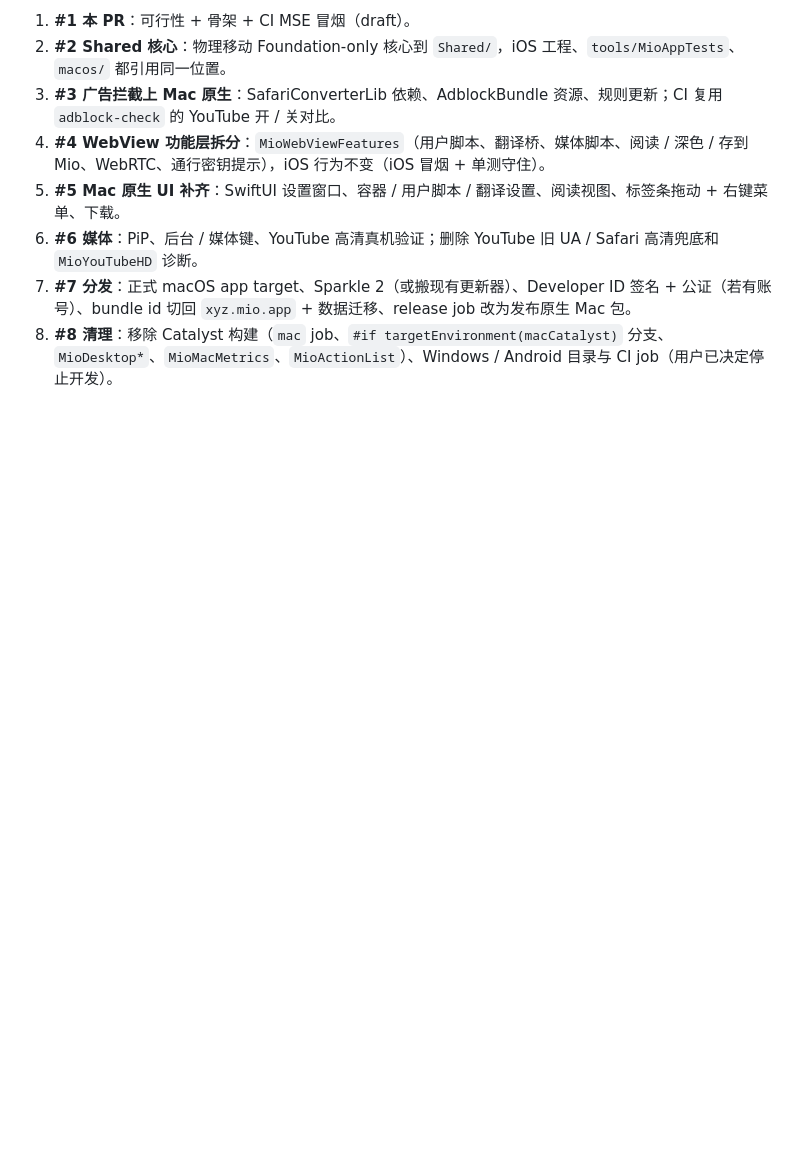
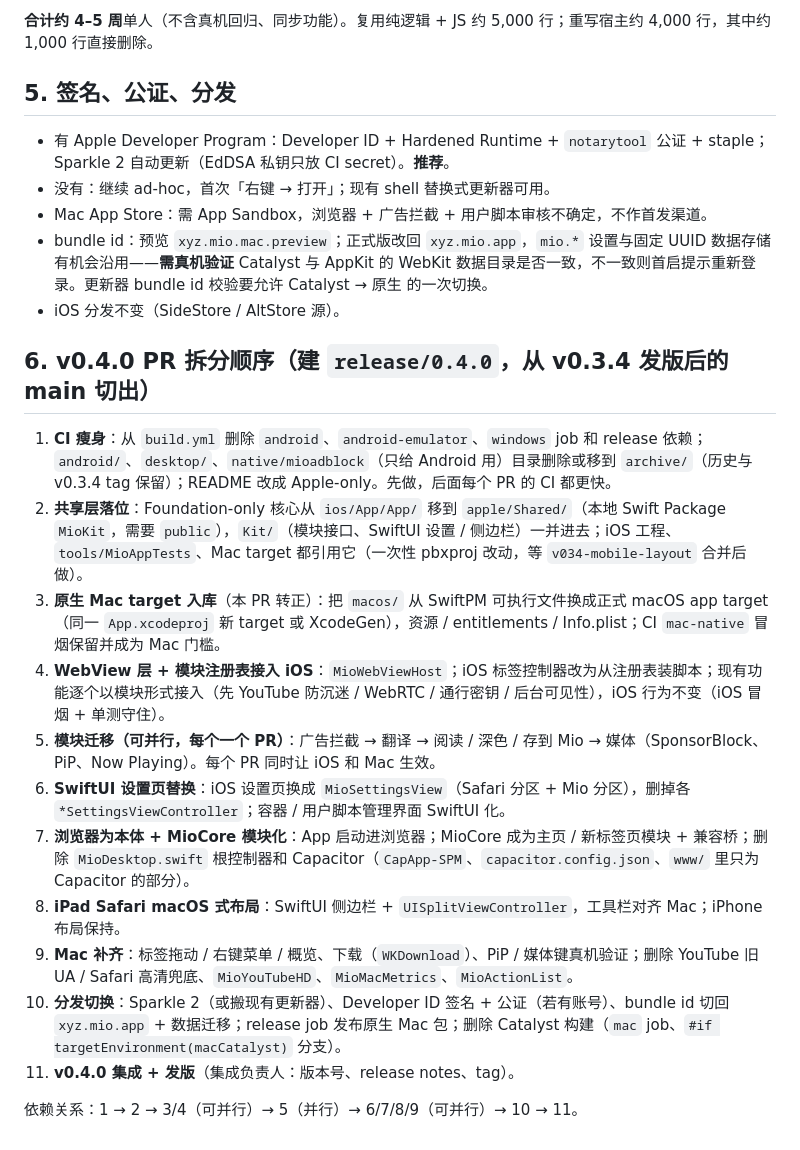
Before and after one commit to mio-co/MioApp, a Markdown page: docs/mac-native-migration.md, the part around one of its changes. GitHub-like rendering; blank space fills up the shorter version.

```diff
--- a/docs/mac-native-migration.md
+++ b/docs/mac-native-migration.md
@@ -73,9 +117,25 @@ Windows（Electron）和 Android（Capacitor）不再开发。
 
-1. **#1 本 PR**：可行性 + 骨架 + CI MSE 冒烟（draft）。
-2. **#2 Shared 核心**：物理移动 Foundation-only 核心到 `Shared/`，iOS 工程、`tools/MioAppTests`、`macos/` 都引用同一位置。
-3. **#3 广告拦截上 Mac 原生**：SafariConverterLib 依赖、AdblockBundle 资源、规则更新；CI 复用 `adblock-check` 的 YouTube 开 / 关对比。
-4. **#4 WebView 功能层拆分**：`MioWebViewFeatures`（用户脚本、翻译桥、媒体脚本、阅读 / 深色 / 存到 Mio、WebRTC、通行密钥提示），iOS 行为不变（iOS 冒烟 + 单测守住）。
-5. **#5 Mac 原生 UI 补齐**：SwiftUI 设置窗口、容器 / 用户脚本 / 翻译设置、阅读视图、标签条拖动 + 右键菜单、下载。
-6. **#6 媒体**：PiP、后台 / 媒体键、YouTube 高清真机验证；删除 YouTube 旧 UA / Safari 高清兜底和 `MioYouTubeHD` 诊断。
-7. **#7 分发**：正式 macOS app target、Sparkle 2（或搬现有更新器）、Developer ID 签名 + 公证（若有账号）、bundle id 切回 `xyz.mio.app` + 数据迁移、release job 改为发布原生 Mac 包。
-8. **#8 清理**：移除 Catalyst 构建（`mac` job、`#if targetEnvironment(macCatalyst)` 分支、`MioDesktop*`、`MioMacMetrics`、`MioActionList`）、Windows / Android 目录与 CI job（用户已决定停止开发）。
+**合计约 4–5 周**单人（不含真机回归、同步功能）。复用纯逻辑 + JS 约 5,000 行；重写宿主约 4,000 行，其中约 1,000 行直接删除。
+
+## 5. 签名、公证、分发
+- 有 Apple Developer Program：Developer ID + Hardened Runtime + `notarytool` 公证 + staple；Sparkle 2 自动更新（EdDSA 私钥只放 CI secret）。**推荐**。
+- 没有：继续 ad-hoc，首次「右键 → 打开」；现有 shell 替换式更新器可用。
+- Mac App Store：需 App Sandbox，浏览器 + 广告拦截 + 用户脚本审核不确定，不作首发渠道。
+- bundle id：预览 `xyz.mio.mac.preview`；正式版改回 `xyz.mio.app`，`mio.*` 设置与固定 UUID 数据存储有机会沿用——**需真机验证** Catalyst 与 AppKit 的 WebKit 数据目录是否一致，不一致则首启提示重新登录。更新器 bundle id 校验要允许 Catalyst → 原生 的一次切换。
+- iOS 分发不变（SideStore / AltStore 源）。
+
+## 6. v0.4.0 PR 拆分顺序（建 `release/0.4.0`，从 v0.3.4 发版后的 main 切出）
+
+1. **CI 瘦身**：从 `build.yml` 删除 `android`、`android-emulator`、`windows` job 和 release 依赖；`android/`、`desktop/`、`native/mioadblock`（只给 Android 用）目录删除或移到 `archive/`（历史与 v0.3.4 tag 保留）；README 改成 Apple-only。先做，后面每个 PR 的 CI 都更快。
+2. **共享层落位**：Foundation-only 核心从 `ios/App/App/` 移到 `apple/Shared/`（本地 Swift Package `MioKit`，需要 `public`），`Kit/`（模块接口、SwiftUI 设置 / 侧边栏）一并进去；iOS 工程、`tools/MioAppTests`、Mac target 都引用它（一次性 pbxproj 改动，等 `v034-mobile-layout` 合并后做）。
+3. **原生 Mac target 入库**（本 PR 转正）：把 `macos/` 从 SwiftPM 可执行文件换成正式 macOS app target（同一 `App.xcodeproj` 新 target 或 XcodeGen），资源 / entitlements / Info.plist；CI `mac-native` 冒烟保留并成为 Mac 门槛。
+4. **WebView 层 + 模块注册表接入 iOS**：`MioWebViewHost`；iOS 标签控制器改为从注册表装脚本；现有功能逐个以模块形式接入（先 YouTube 防沉迷 / WebRTC / 通行密钥 / 后台可见性），iOS 行为不变（iOS 冒烟 + 单测守住）。
+5. **模块迁移（可并行，每个一个 PR）**：广告拦截 → 翻译 → 阅读 / 深色 / 存到 Mio → 媒体（SponsorBlock、PiP、Now Playing）。每个 PR 同时让 iOS 和 Mac 生效。
+6. **SwiftUI 设置页替换**：iOS 设置页换成 `MioSettingsView`（Safari 分区 + Mio 分区），删掉各 `*SettingsViewController`；容器 / 用户脚本管理界面 SwiftUI 化。
+7. **浏览器为本体 + MioCore 模块化**：App 启动进浏览器；MioCore 成为主页 / 新标签页模块 + 兼容桥；删除 `MioDesktop.swift` 根控制器和 Capacitor（`CapApp-SPM`、`capacitor.config.json`、`www/` 里只为 Capacitor 的部分）。
+8. **iPad Safari macOS 式布局**：SwiftUI 侧边栏 + `UISplitViewController`，工具栏对齐 Mac；iPhone 布局保持。
+9. **Mac 补齐**：标签拖动 / 右键菜单 / 概览、下载（`WKDownload`）、PiP / 媒体键真机验证；删除 YouTube 旧 UA / Safari 高清兜底、`MioYouTubeHD`、`MioMacMetrics`、`MioActionList`。
+10. **分发切换**：Sparkle 2（或搬现有更新器）、Developer ID 签名 + 公证（若有账号）、bundle id 切回 `xyz.mio.app` + 数据迁移；release job 发布原生 Mac 包；删除 Catalyst 构建（`mac` job、`#if targetEnvironment(macCatalyst)` 分支）。
+11. **v0.4.0 集成 + 发版**（集成负责人：版本号、release notes、tag）。
+
+依赖关系：1 → 2 → 3/4（可并行）→ 5（并行）→ 6/7/8/9（可并行）→ 10 → 11。
```
Also changed, not shown: other parts of docs/mac-native-migration.md (+100 -56 lines).
